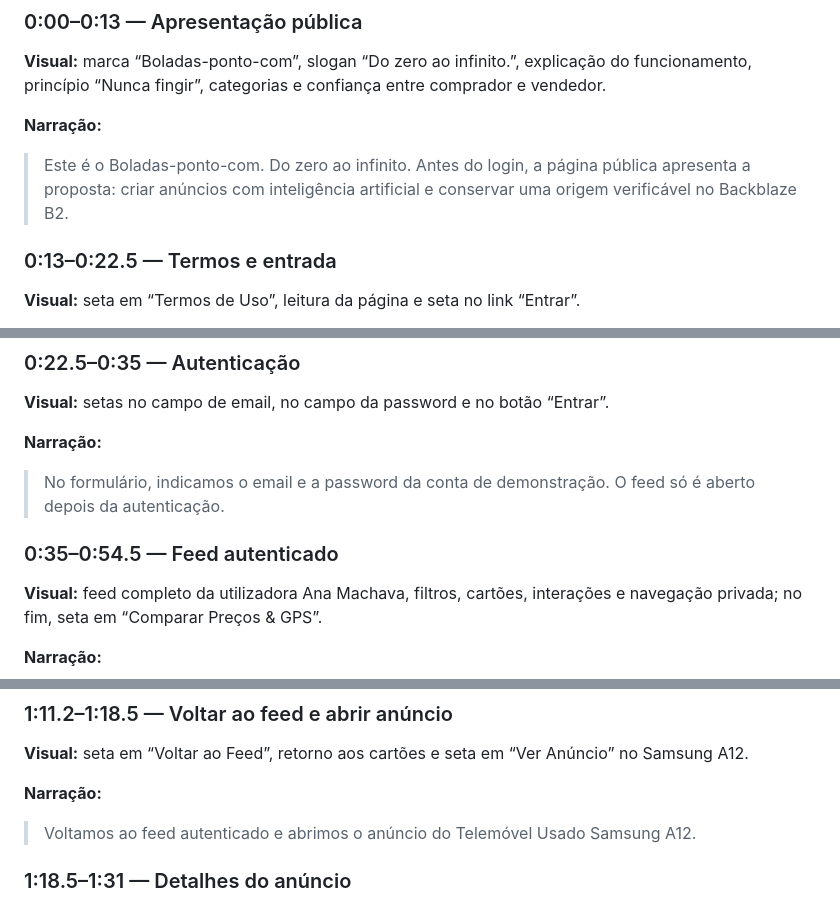
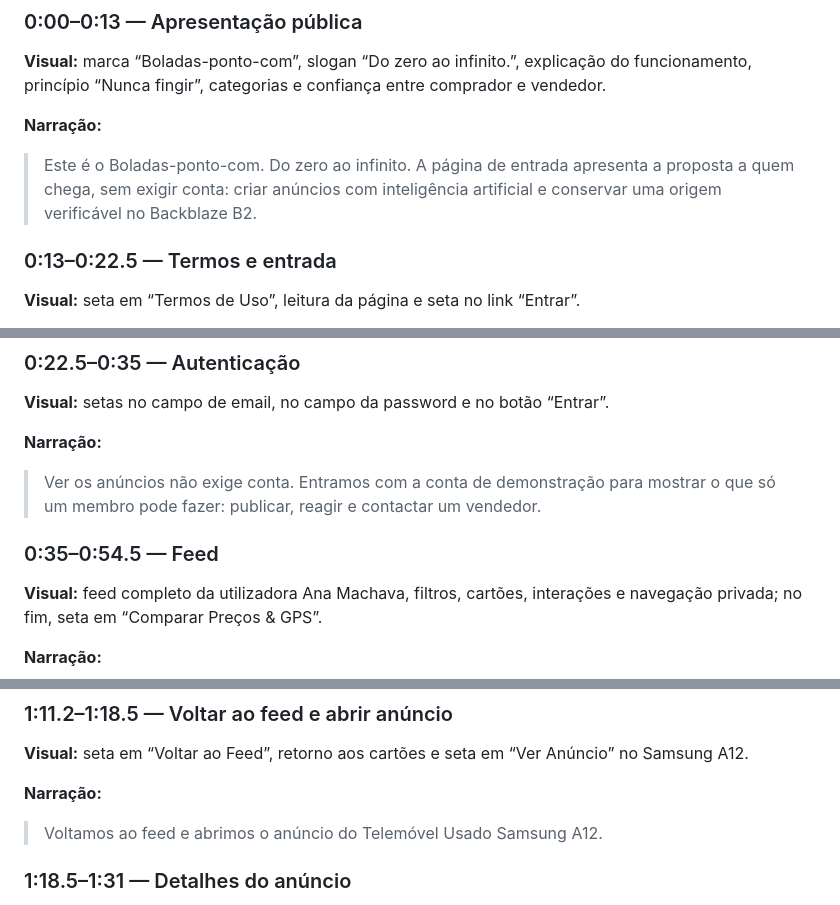
Before and after one commit to Progaminy/boladas-ponto-com, a Markdown page: DEMO_VIDEO_SCRIPT.md, 3 parts joined by grey strips. GitHub-like rendering.

```diff
--- a/DEMO_VIDEO_SCRIPT.md
+++ b/DEMO_VIDEO_SCRIPT.md
@@ -18,7 +18,7 @@ entre comprador e vendedor.
 
 **Narração:**
 
-> Este é o Boladas-ponto-com. Do zero ao infinito. Antes do login, a página pública apresenta a proposta: criar anúncios com inteligência artificial e conservar uma origem verificável no Backblaze B2.
+> Este é o Boladas-ponto-com. Do zero ao infinito. A página de entrada apresenta a proposta a quem chega, sem exigir conta: criar anúncios com inteligência artificial e conservar uma origem verificável no Backblaze B2.
 
 ### 0:13–0:22.5 — Termos e entrada
 
@@ -34,9 +34,9 @@ entre comprador e vendedor.
 
 **Narração:**
 
-> No formulário, indicamos o email e a password da conta de demonstração. O feed só é aberto depois da autenticação.
+> Ver os anúncios não exige conta. Entramos com a conta de demonstração para mostrar o que só um membro pode fazer: publicar, reagir e contactar um vendedor.
 
-### 0:35–0:54.5 — Feed autenticado
+### 0:35–0:54.5 — Feed
 
 **Visual:** feed completo da utilizadora Ana Machava, filtros, cartões, interações
 e navegação privada; no fim, seta em “Comparar Preços & GPS”.
@@ -70,7 +70,7 @@ distância GPS em parte das ofertas.
 
 **Narração:**
 
-> Voltamos ao feed autenticado e abrimos o anúncio do Telemóvel Usado Samsung A12.
+> Voltamos ao feed e abrimos o anúncio do Telemóvel Usado Samsung A12.
 
 ### 1:18.5–1:31 — Detalhes do anúncio
 
```
Also changed, not shown: other parts of DEMO_VIDEO_SCRIPT.md (+1 -1 lines), README.md (+7 -7 lines).
